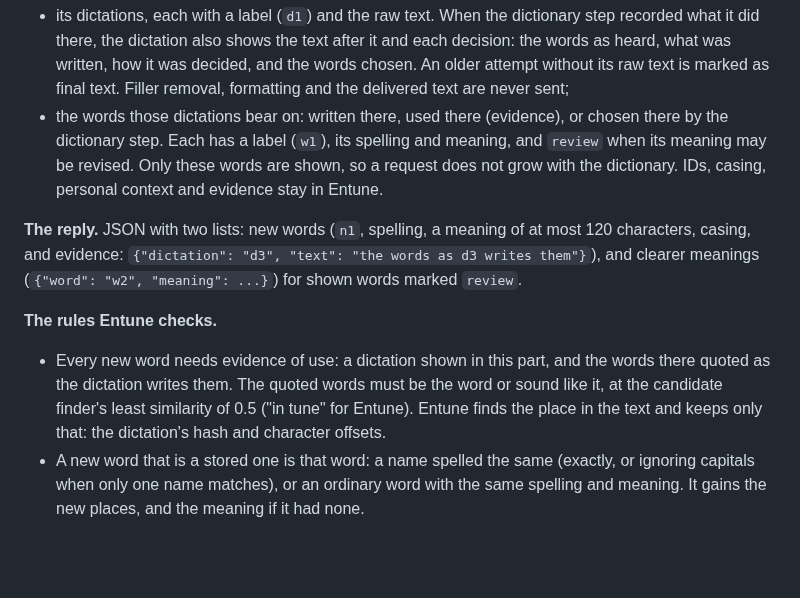
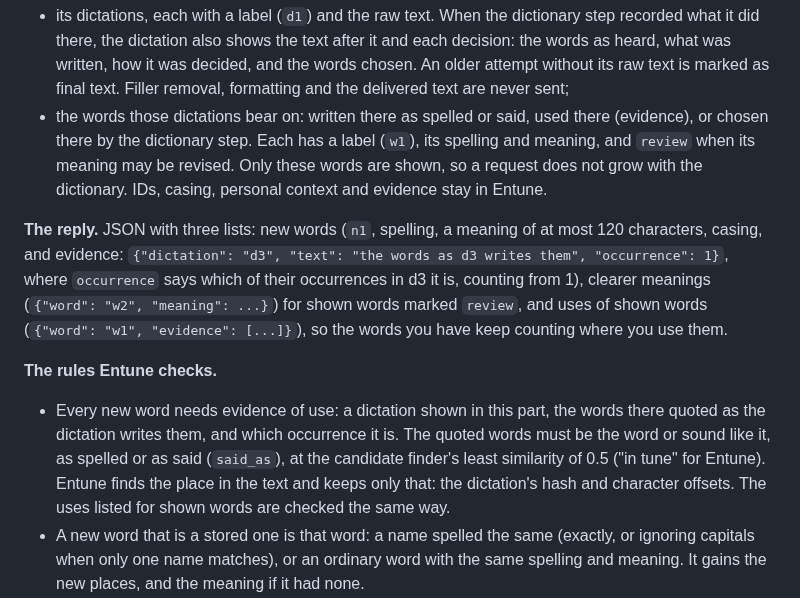
Before and after one commit to eandualem/entune, a Markdown page: docs/dictionary.md, the part around the change. GitHub-like rendering; blank space fills up the shorter version.

Commit message:
docs: the suggestion reply names occurrences and lists uses of known words
#305 changed the reply: evidence says which occurrence of the quoted words it
means, a third list records uses of the words shown, and words written as
said are shown and accepted as evidence. The dictionary doc said otherwise.

Co-Authored-By: Claude Opus 5.5 <noreply@anthropic.com>

```diff
--- a/docs/dictionary.md
+++ b/docs/dictionary.md
@@ -344,24 +344,27 @@ another, each with the dictionary as the earlier parts left it. A part shows:
   decision: the words as heard, what was written, how it was decided, and the words
   chosen. An older attempt without its raw text is marked as final text. Filler removal,
   formatting and the delivered text are never sent;
-- the words those dictations bear on: written there, used there (evidence), or chosen
-  there by the dictionary step. Each has a label (`w1`), its spelling and meaning, and
+- the words those dictations bear on: written there as spelled or said, used there
+  (evidence), or chosen there by the dictionary step. Each has a label (`w1`), its spelling and meaning, and
   `review` when its meaning may be revised. Only these words are shown, so a request
   does not grow with the dictionary. IDs, casing, personal context and evidence stay in
   Entune.
 
-**The reply.** JSON with two lists: new words (`n1`, spelling, a meaning of at most 120
+**The reply.** JSON with three lists: new words (`n1`, spelling, a meaning of at most 120
 characters, casing, and evidence: `{"dictation": "d3", "text": "the words as d3 writes
-them"}`), and clearer meanings (`{"word": "w2", "meaning": ...}`) for shown words marked
-`review`.
+them", "occurrence": 1}`, where `occurrence` says which of their occurrences in d3 it
+is, counting from 1), clearer meanings (`{"word": "w2", "meaning": ...}`) for shown words
+marked `review`, and uses of shown words (`{"word": "w1", "evidence": [...]}`), so the
+words you have keep counting where you use them.
 
 **The rules Entune checks.**
 
-- Every new word needs evidence of use: a dictation shown in this part, and the words
-  there quoted as the dictation writes them. The quoted words must be the word or sound
-  like it, at the candidate finder's least similarity of 0.5 ("in tune" for Entune).
-  Entune finds the place in the text and keeps only that: the dictation's hash and
-  character offsets.
+- Every new word needs evidence of use: a dictation shown in this part, the words there
+  quoted as the dictation writes them, and which occurrence it is. The quoted words must
+  be the word or sound like it, as spelled or as said (`said_as`), at the candidate
+  finder's least similarity of 0.5 ("in tune" for Entune). Entune finds the place in the
+  text and keeps only that: the dictation's hash and character offsets. The uses listed
+  for shown words are checked the same way.
 - A new word that is a stored one is that word: a name spelled the same (exactly, or
   ignoring capitals when only one name matches), or an ordinary word with the same
   spelling and meaning. It gains the new places, and the meaning if it had none.
```
